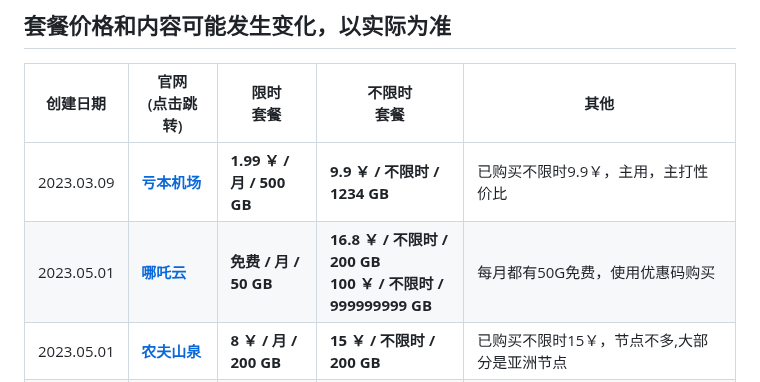
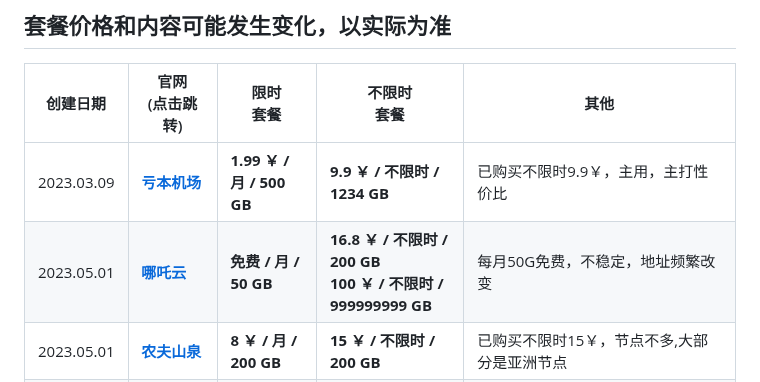
Before and after one commit to vfdeclnc/cheap-vpn-airport, a Markdown page: README.md, the part around the change. Drawn GitHub-style.

Commit message:
更新 README.md

```diff
--- a/README.md
+++ b/README.md
@@ -16,7 +16,7 @@
 |创建日期|官网<br>(点击跳转)|限时<br>套餐|不限时<br>套餐|其他|
 |-|-|-|-|-|
 |2023.03.09|[**亏本机场**](https://xn--7kq24s4ynvb.site/#/register?code=Lhpm2QMs)|**1.99 ￥ / 月 / 500 GB**|**9.9 ￥ / 不限时 / 1234 GB**|已购买不限时9.9￥，主用，主打性价比|
-|2023.05.01|[**哪吒云**](https://nezha.tiktokcn.xyz/#/register?code=T8L4ZdvZ)|**免费 / 月 / 50 GB**|**16.8 ￥ / 不限时 / 200 GB**<br>**100 ￥ / 不限时 / 999999999 GB**|每月都有50G免费，使用优惠码购买|
+|2023.05.01|[**哪吒云**](https://nezha.tiktokcn.xyz/#/register?code=T8L4ZdvZ)|**免费 / 月 / 50 GB**|**16.8 ￥ / 不限时 / 200 GB**<br>**100 ￥ / 不限时 / 999999999 GB**|每月50G免费，不稳定，地址频繁改变|
 |2023.05.01|[**农夫山泉**](https://www.nfsq.us/#/register?code=GwZy7XwK)|**8 ￥ / 月 / 200 GB**|**15 ￥ / 不限时 / 200 GB**|已购买不限时15￥，节点不多,大部分是亚洲节点|
 |2023.04.05|[**高速机场**](https://xn--mes358al14ay7i.site/#/register?code=A42GZudh)|**1.9 ￥ / 月 / 500 GB**|**14.9 ￥ / 不限时 / 1000 GB**|已购买不限时14.9￥，节点不多|
 |2022.11.06|[**赔钱机场**](https://xn--mes358aby2apfg.com/#/register?code=yayApaSY)|**5.99 ￥ / 月 / 1000 GB**|**18.9 ￥ / 不限时 / 1000 GB；<br>688 ￥ / 永久可滥用 / 99999 GB**|已购买不限时18.9￥，节点多|
```
